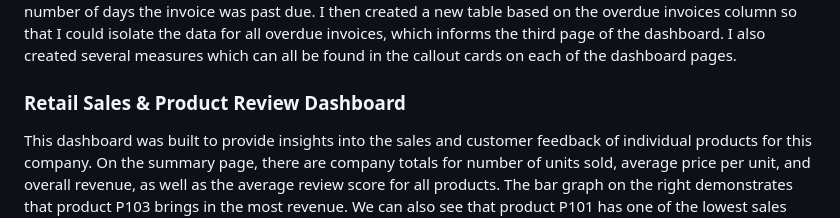
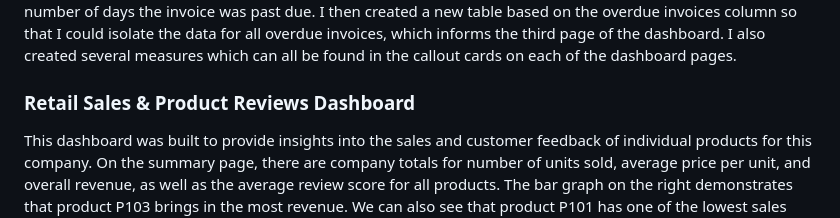
Before and after one commit to jerilynms/Magical-Chocolate-Co., a Markdown page: README.md, the part around the change. GitHub-like rendering.

```diff
--- a/README.md
+++ b/README.md
@@ -17,7 +17,7 @@ The Overdue Invoices page is a landing spot for investigating more into the comp
 
 **<ins>Methodology:</ins>** I created a column in both tables to isolate the year of the invoice and expenditures so that I could link the tables based on time and would be able to filter the data based on year. In the Accounts Receivable table, I created a revenue column that assigned $0 to unpaid invoices. I also created a column based on if the invoice was unpaid and past its due date with either Yes, No, or Null. I also calculated a column for the number of days the invoice was past due. I then created a new table based on the overdue invoices column so that I could isolate the data for all overdue invoices, which informs the third page of the dashboard. I also created several measures which can all be found in the callout cards on each of the dashboard pages.
 
-### Retail Sales & Product Review Dashboard
+### Retail Sales & Product Reviews Dashboard
 This dashboard was built to provide insights into the sales and customer feedback of individual products for this company. On the summary page, there are company totals for number of units sold, average price per unit, and overall revenue, as well as the average review score for all products. The bar graph on the right demonstrates that product P103 brings in the most revenue. We can also see that product P101 has one of the lowest sales numbers but its unit price must make up for it because it lands in the top five revenue earners. The line graph on the bottom left of the page is a growth rate chart for sales, revenue, and number of customers. We can see from the trend lines that there is some modest growth over the last five years, with a spike occurring just recently. Lastly, there are navigation buttons to take you to the other two pages of this dashboard.
 
 The Sales page has a product filter so that we can see their effect on sales for the company. Similar to the summary page, there are quick statistics on unit sales and price and total revenue. The line graph on the right displays seasonal spikes. Total sales spike in November, December, and February; however, using the filter, we can also see product specific trends. For example, product P101 seems to also have modest sales spikes in May and June. The bottom right graph demonstrates that the average unit price per product is always lowest in Latin America, but that total revenue varies by region for each product. The last graph on the left shows which sales representative is bringing in the most revenue for the company and from which type of customer. Sales Rep 3 is the best with VIP clients while Sales Rep 1 is better at returning customers, but Sales Rep 5 brings in the most revenue. When looking at individual products, Sales Rep 2 brings in the most revenue for product P103, especially from returning clients. For product C303, some of the lower performing sales representatives do surprisingly well with returning customers.
```
